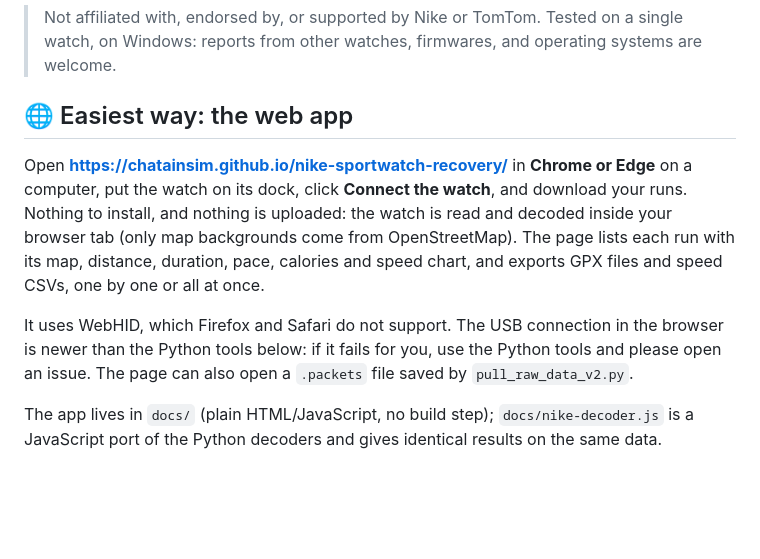
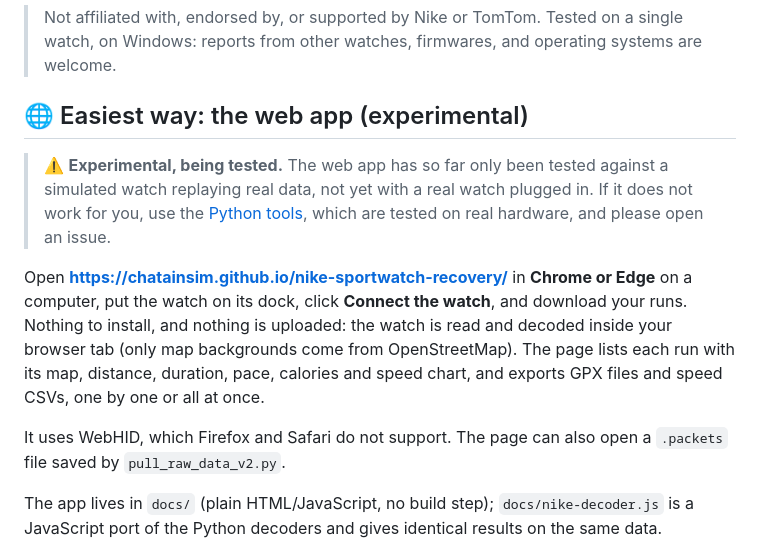
Before and after one commit to chatainsim/nike-sportwatch-recovery, a Markdown page: README.md, the part around the change. GitHub-like rendering; blank space fills up the shorter version.

```diff
--- a/README.md
+++ b/README.md
@@ -22,7 +22,13 @@ a phone/smartwatch GPS track recorded at the same time (see
 > Tested on a single watch, on Windows: reports from other watches,
 > firmwares, and operating systems are welcome.
 
-## 🌐 Easiest way: the web app
+## 🌐 Easiest way: the web app (experimental)
+
+> ⚠️ **Experimental, being tested.** The web app has so far only been
+> tested against a simulated watch replaying real data, not yet with a real
+> watch plugged in. If it does not work for you, use the
+> [Python tools](#python-tools), which are tested on real hardware, and
+> please open an issue.
 
 Open **https://chatainsim.github.io/nike-sportwatch-recovery/** in **Chrome or Edge** on a computer, put the watch on its
 dock, click **Connect the watch**, and download your runs. Nothing to
@@ -31,10 +37,8 @@ browser tab (only map backgrounds come from OpenStreetMap). The page lists
 each run with its map, distance, duration, pace, calories and speed chart,
 and exports GPX files and speed CSVs, one by one or all at once.
 
-It uses WebHID, which Firefox and Safari do not support. The USB connection
-in the browser is newer than the Python tools below: if it fails for you,
-use the Python tools and please open an issue. The page can also open a
-`.packets` file saved by `pull_raw_data_v2.py`.
+It uses WebHID, which Firefox and Safari do not support. The page can also
+open a `.packets` file saved by `pull_raw_data_v2.py`.
 
 The app lives in `docs/` (plain HTML/JavaScript, no build step);
 `docs/nike-decoder.js` is a JavaScript port of the Python decoders and
```
Also changed, not shown: README.fr.md (+9 -6 lines).
